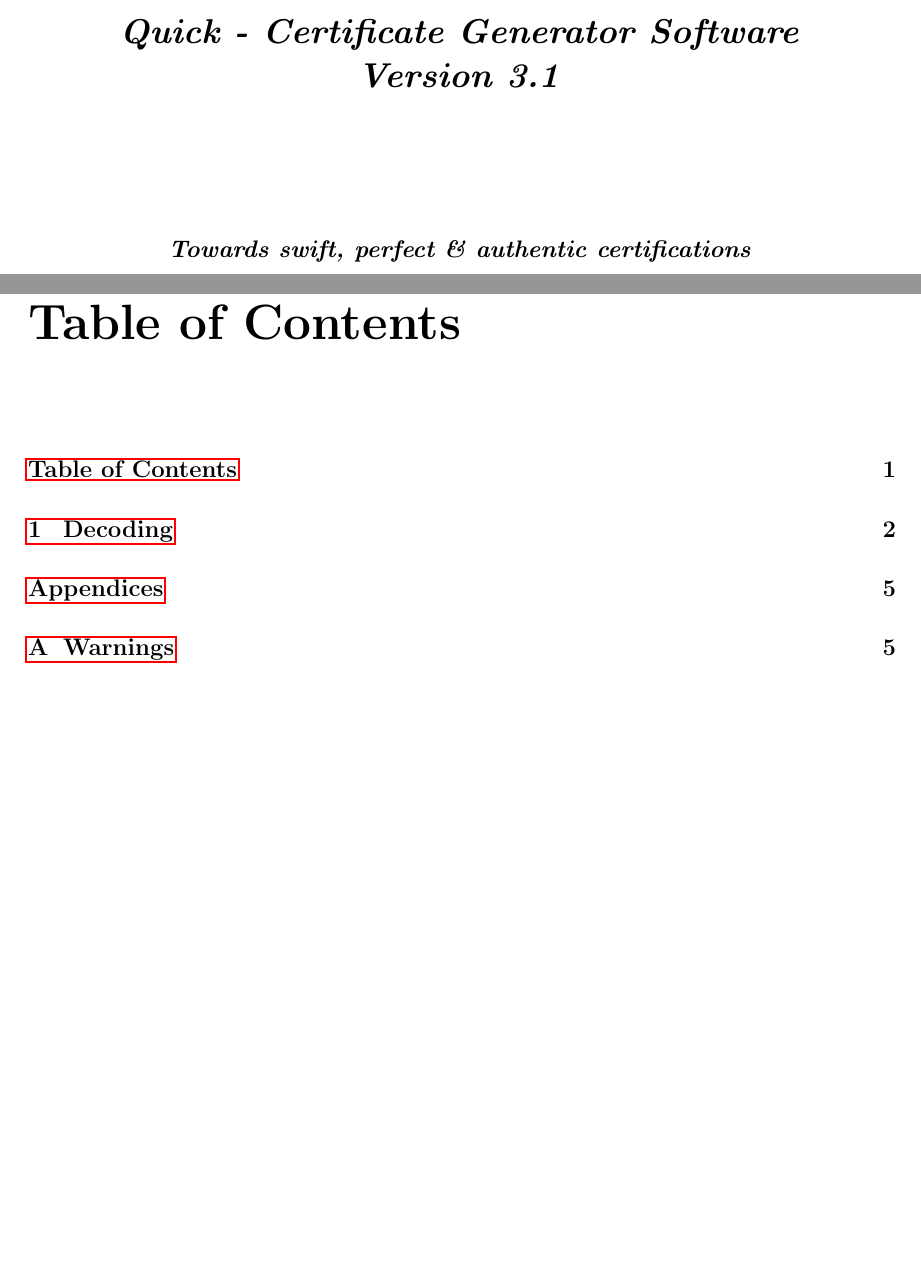
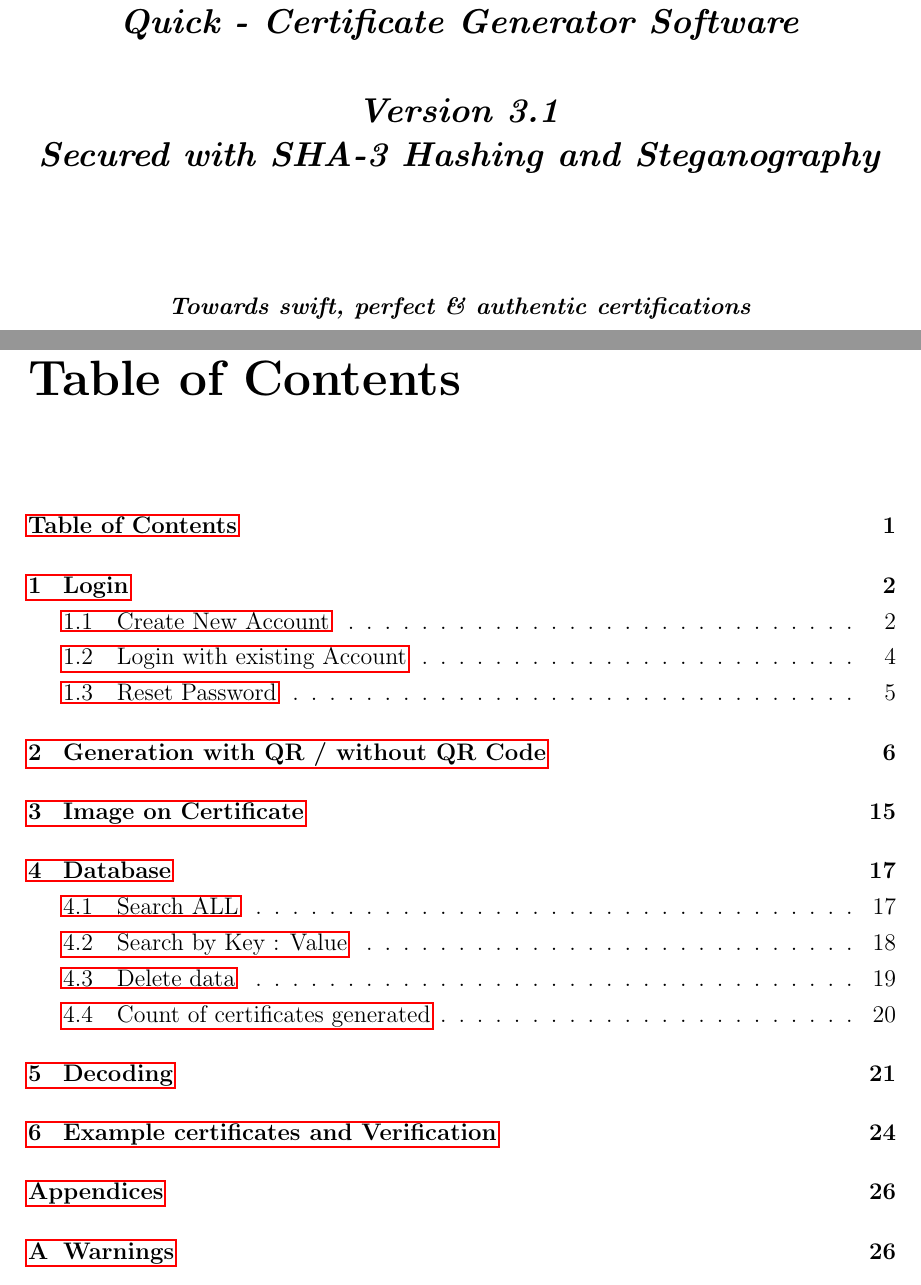
Before and after one commit to keshavbharadwaj/certificate_creation, a LaTeX book (User_Manual/Certify_Manual/report.tex, which reads User_Manual/Certify_Manual/title.tex): two parts of pages 1 and 5 of 10 before the commit and two parts of pages 1 and 5 of 31 after it, joined at a grey line, cut so that both start at the same text, the shorter picture padded with empty space. Compiled offline with pdfLaTeX.

Commit message:
changes
Co-Authored-By: keshavbharadwaj <45592982+keshavbharadwaj@users.noreply.github.com>
Co-Authored-By: SADI147 <61303592+sadi147@users.noreply.github.com>
Co-Authored-By: Raghava23 <45597063+Raghava23@users.noreply.github.com>

```diff
--- a/User_Manual/Certify_Manual/title.tex
+++ b/User_Manual/Certify_Manual/title.tex
@@ -10,20 +10,18 @@
 	\includegraphics[width=0.7\linewidth]{"images/logo_no_bg copy"}
 \end{figure}
 
-
-
-%\Huge{\textbf{\color{red}Title of the Project}}
-\vspace{1.2cm}
+\vspace{0.4cm}
 \scalebox{2}{\fontsize{22pt}{0pt}\selectfont \textbf{\color{red}Q - CERGEN}}
 \vspace{1.2cm}
 
 \Large \textit{\textbf{E - Certificate Generator User Manual}}\\
 \Large \textit{\textbf{for}}\\
-\vspace{0.4cm}
 \Large \textit{\textbf{Quick - Certificate Generator Software}}\\
-\Large \textit{\textbf{Version 3.1}}
+\vspace{0.8cm}
+\Large \textit{\textbf{Version 3.1}}\\
+\Large \textit{\textbf{Secured with SHA-3 Hashing and Steganography}}
 
-\vspace{2.5cm}
+\vspace{2.1cm}
 \normalsize\textit{\textbf{Towards swift, perfect \& authentic certifications}}
 
 
```
Also changed, not shown: User_Manual/Certify_Manual/report.tex (+5 -5 lines), 2 other files.
